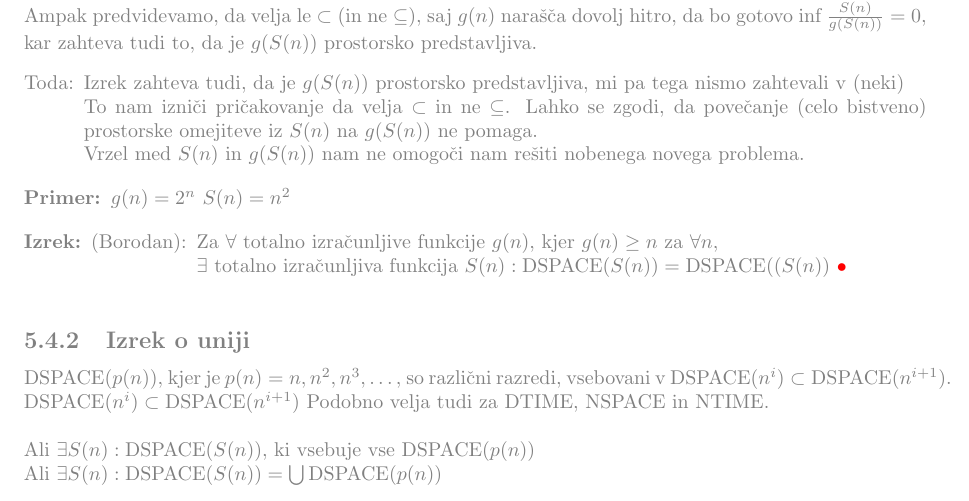
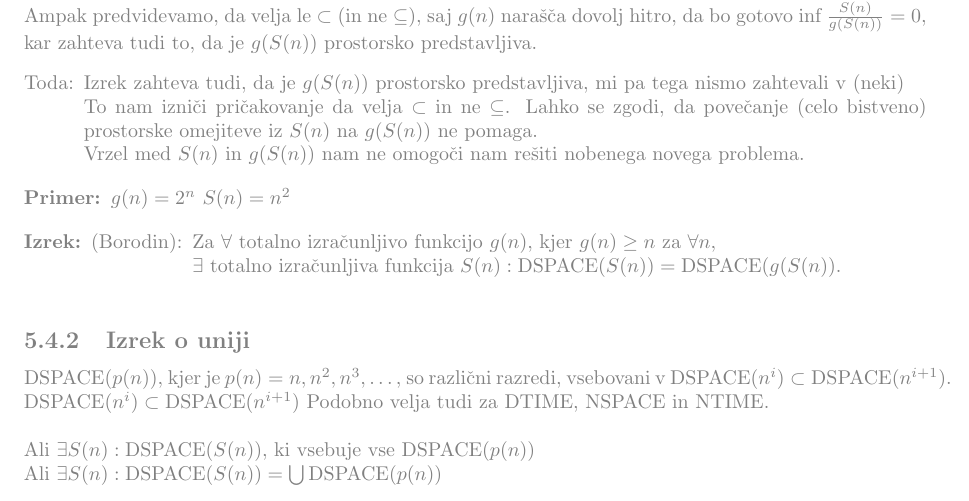
Before and after one commit to HairyFotr/TOR, a LaTeX book (tor.tex): part of page 44 of 48, cut so that both start at the same text. Compiled offline with pdfLaTeX.

Commit message:
Borodin fix

```diff
--- a/tor.tex
+++ b/tor.tex
@@ -1770,9 +1770,9 @@ Vrzel med $S(n)$ in $g(S(n))$ nam ne omogoči nam rešiti nobenega novega proble
 $g(n)=2^n$
 $S(n)=n^2$
 }
-\Izrek{\odmakni{(Borodan)}{
-Za $\forall$ totalno izračunljive funkcije $g(n)$, kjer $g(n) \geq n$ za $\forall n$,\\
-$\exists$ totalno izračunljiva funkcija $S(n): \DSPACE{S(n)} = \DSPACE{(S(n)}$\fixme%wat?Ds=Ds
+\Izrek{\odmakni{(Borodin)}{
+Za $\forall$ totalno izračunljivo funkcijo $g(n)$, kjer $g(n) \geq n$ za $\forall n$,\\
+$\exists$ totalno izračunljiva funkcija $S(n): \DSPACE{S(n)} = \DSPACE{g(S(n)}$.
 }}
 %to je bil bad news.. now for the good news
 \subsect{Izrek o uniji}
```
